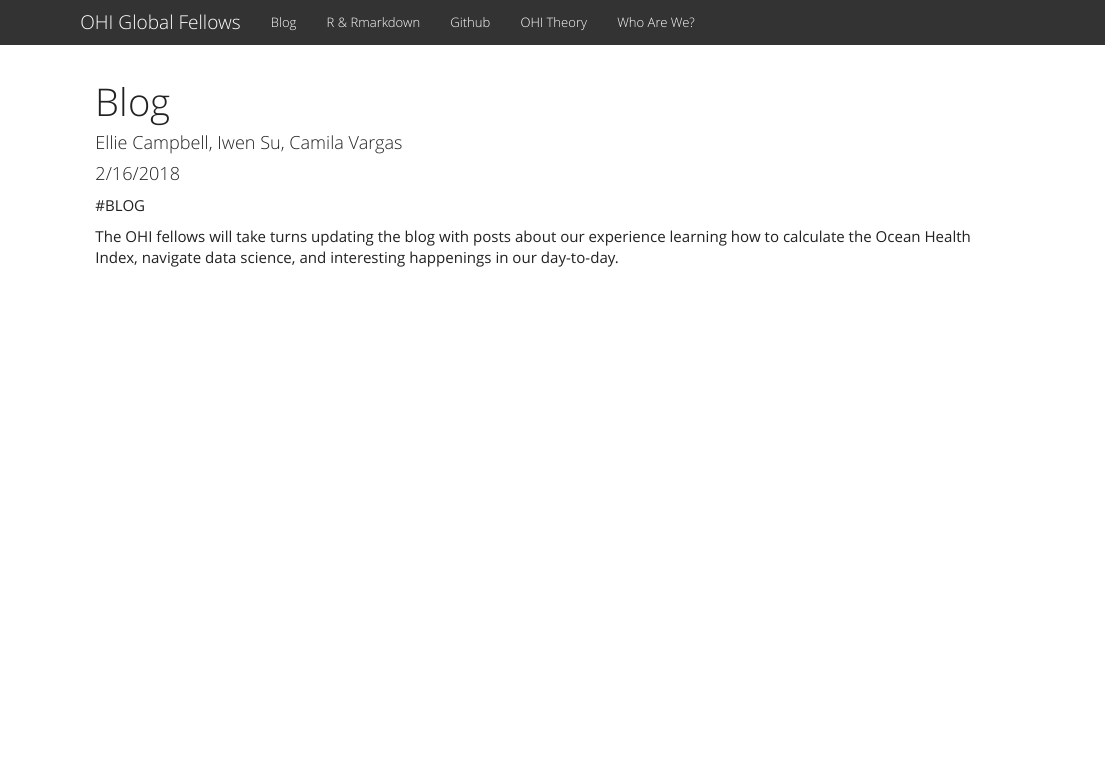
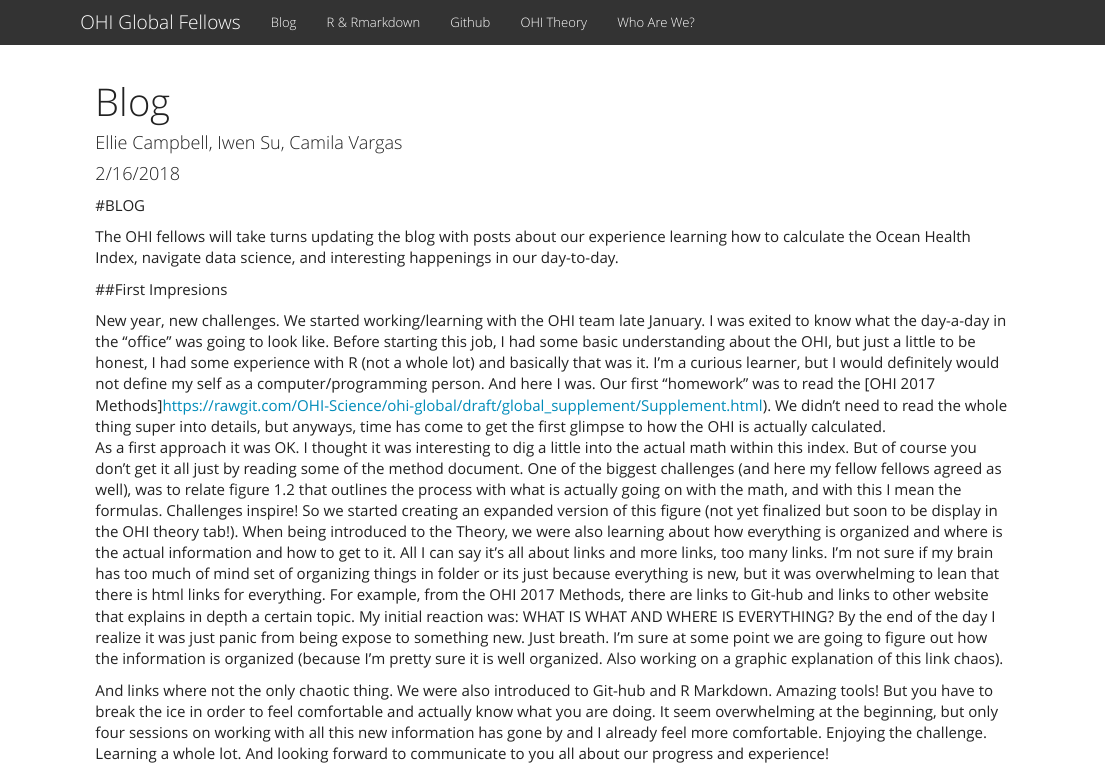
Before and after one commit to OHI-Science/globalfellows, an R Markdown document (Blog.Rmd): the page in a window 1100 px wide, from its top. Rendered offline with R 4.5, knitr and Pandoc, with nearby package versions; a font, style sheet, LaTeX package, included part or bibliography that could not be used is replaced or left out.

Commit message:
first blog post - First impresions

```diff
--- a/Blog.Rmd
+++ b/Blog.Rmd
@@ -7,3 +7,21 @@
 #BLOG
 
 The OHI fellows will take turns updating the blog with posts about our experience learning how to calculate the Ocean Health Index, navigate data science, and interesting happenings in our day-to-day.
+
+
+
+##First Impresions
+
+New year, new challenges. We started working/learning with the OHI team late January. I was exited to know what the day-a-day in the "office" was going to look like.
+Before starting this job, I had some basic understanding about the OHI, but just a little to be honest, I had some experience with R (not a whole lot) and basically that was it. I'm a curious learner, but I would definitely would not define my self as a computer/programming person.
+And here I was.
+Our first "homework" was to read the [OHI 2017 Methods]https://rawgit.com/OHI-Science/ohi-global/draft/global_supplement/Supplement.html). We didn't need to read the whole thing super into details, but anyways, time has come to get the first glimpse to how the OHI is actually calculated.
+As a first approach it was OK. I thought it was interesting to dig a little into the actual math within this index. But of course you don't get it all just by reading some of the method document.
+One of the biggest challenges (and here my fellow fellows agreed as well), was to relate figure 1.2 that outlines the process with what is actually going on with the math, and with this I mean the formulas. Challenges inspire! So we started creating an expanded version of this figure (not yet finalized but soon to be display in the OHI theory tab!).
+When being introduced to the Theory, we were also learning about how everything is organized and where is the actual information and how to get to it. All I can say it's all about links and more links, too many links.
+I'm not sure if my brain has too much of mind set of organizing things in folder or its just because everything is new, but it was overwhelming to lean that there is html links for everything. For example, from the OHI 2017 Methods, there are links to Git-hub and links to other website that explains in depth a certain topic.
+My initial reaction was: WHAT IS WHAT AND WHERE IS EVERYTHING?
+By the end of the day I realize it was just panic from being expose to something new. Just breath. I'm sure at some point we are going to figure out how the information is organized (because I'm pretty sure it is well organized. Also working on a graphic explanation of this link chaos).
+
+And links where not the only chaotic thing. We were also introduced to Git-hub and R Markdown. Amazing tools! But you have to break the ice in order to feel comfortable and actually know what you are doing. It seem overwhelming at the beginning, but only four sessions on working with all this new information has gone by and I already feel more comfortable.
+Enjoying the challenge. Learning a whole lot. And looking forward to communicate to you all about our progress and experience!
```
Also changed, not shown: Blog.html.
